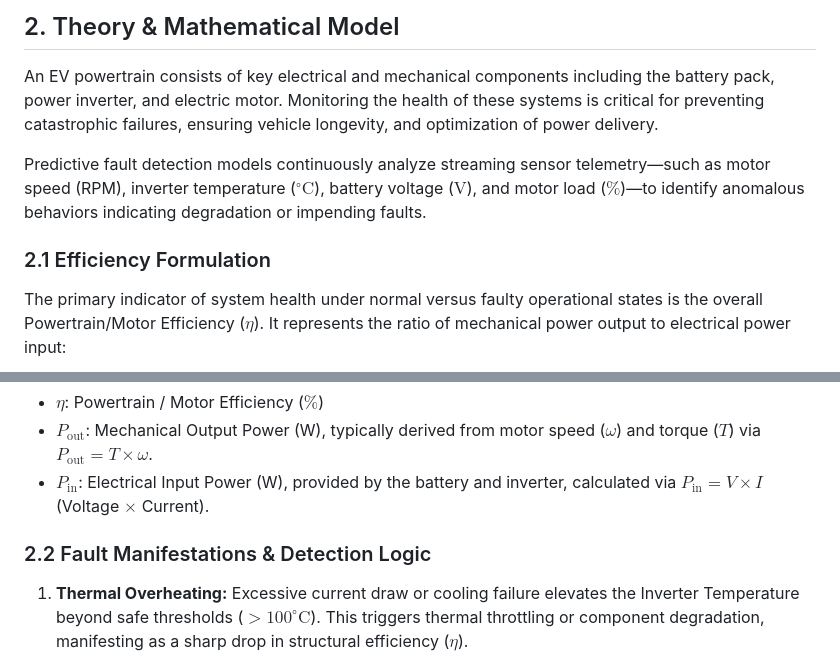
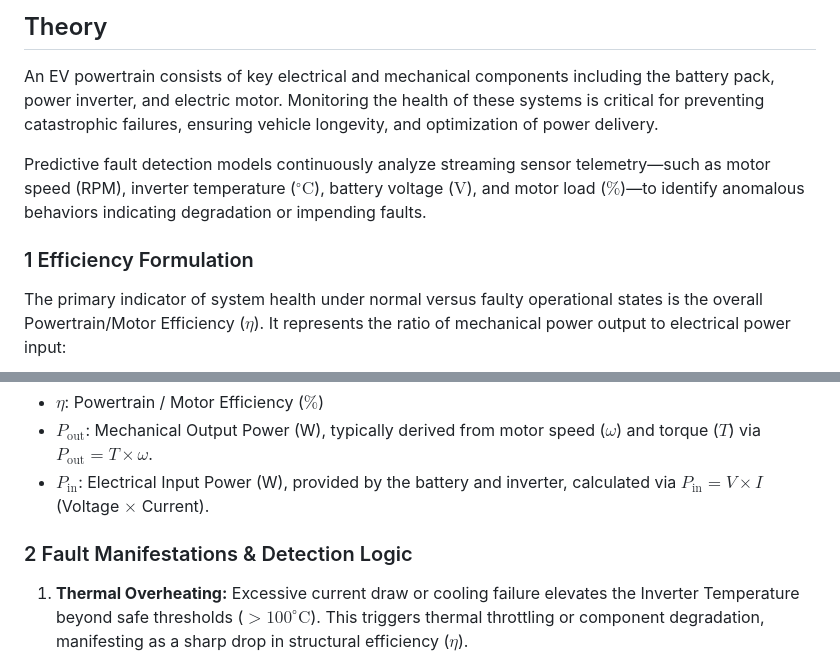
Before and after one commit to vlabsdei/VLab_Reshika, a Markdown page: exp-predictive-fault-detection-in-ev-powertrain-systems/theory.md, 2 parts joined by grey strips. Rendered like a GitHub page.

Commit message:
Revise theory section and subsection numbering
Updated the theory section and restructured the efficiency formulation and fault detection logic subsections.

```diff
--- a/exp-predictive-fault-detection-in-ev-powertrain-systems/theory.md
+++ b/exp-predictive-fault-detection-in-ev-powertrain-systems/theory.md
@@ -1,10 +1,10 @@
-## 2. Theory & Mathematical Model
+## Theory
 
 An EV powertrain consists of key electrical and mechanical components including the battery pack, power inverter, and electric motor. Monitoring the health of these systems is critical for preventing catastrophic failures, ensuring vehicle longevity, and optimization of power delivery.
 
 Predictive fault detection models continuously analyze streaming sensor telemetry—such as motor speed (RPM), inverter temperature ($^{\circ}\text{C}$), battery voltage ($\text{V}$), and motor load ($\%$)—to identify anomalous behaviors indicating degradation or impending faults.
 
-### 2.1 Efficiency Formulation
+### 1 Efficiency Formulation
 
 The primary indicator of system health under normal versus faulty operational states is the overall Powertrain/Motor Efficiency ($\eta$). It represents the ratio of mechanical power output to electrical power input:
 
@@ -16,7 +16,7 @@ Where:
 - $P_{\text{out}}$: Mechanical Output Power (W), typically derived from motor speed ($\omega$) and torque ($T$) via $P_{\text{out}} = T \times \omega$.
 - $P_{\text{in}}$: Electrical Input Power (W), provided by the battery and inverter, calculated via $P_{\text{in}} = V \times I$ (Voltage $\times$ Current).
 
-### 2.2 Fault Manifestations & Detection Logic
+### 2 Fault Manifestations & Detection Logic
 
 1.  **Thermal Overheating:** Excessive current draw or cooling failure elevates the Inverter Temperature beyond safe thresholds ($>100^{\circ}\text{C}$). This triggers thermal throttling or component degradation, manifesting as a sharp drop in structural efficiency ($\eta$).
 2.  **Sensor Noise & Malfunction:** Real-world sensors experience degradation or electromagnetic interference. High sensor noise distorts the telemetry feed, causing unstable control loop oscillations or false readouts, leading to localized anomalies.
```
